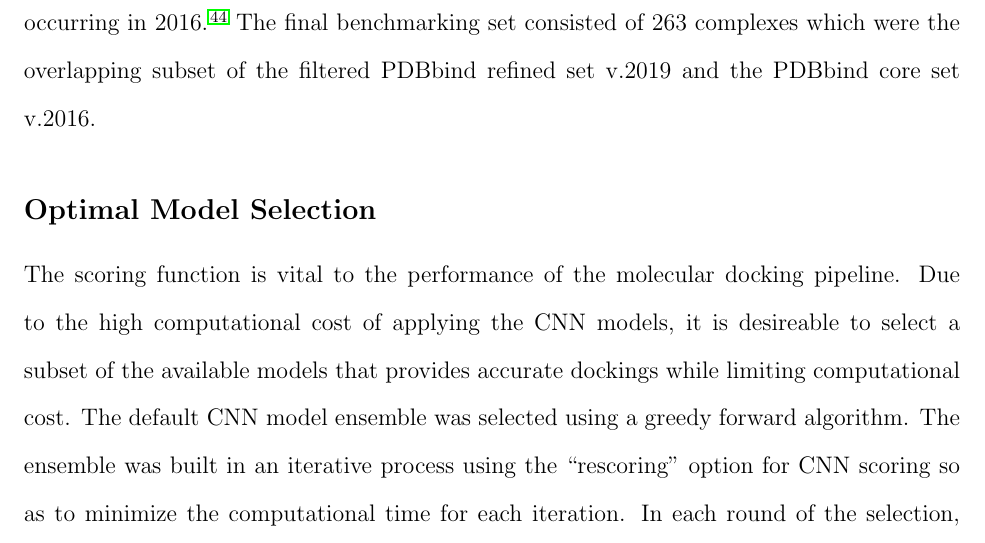
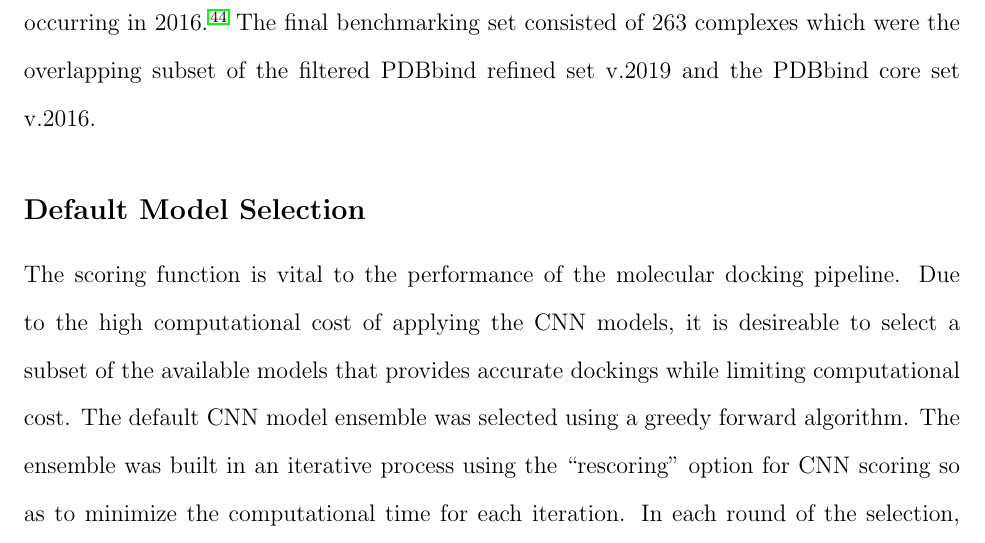
Before and after one commit to dkoes/GNINA-1.0, a LaTeX paper (main.tex): part of page 10 of 35, cut so that both start at the same text. Compiled offline with pdfLaTeX.

Commit message:
Updates from Overleaf

```diff
--- a/main.tex
+++ b/main.tex
@@ -163,7 +163,7 @@ Due to the large size of the crossdocking dataset, more filtering was required t
 
 Evaluation of the time to perform docking runs for the various options requires a smaller set of protein-ligand complexes. Due to the hierarchical nature of the PDBbind set we can use the next smallest subset of the refined set, the core set. This set is composed of extremely high quality structures and is intended for usage as a benchmarking tool for molecular docking and binding affinity prediction. The PDBbind core set is released for the Comparative Assessment of Scoring Functions (CASF) with the last update to the set occurring in 2016\cite{su2018comparative}. The final benchmarking set consisted of $263$ complexes which were the overlapping subset of the filtered PDBbind refined set v.2019 and the PDBbind core set v.2016.
 
-\subsection{Optimal Model Selection}
+\subsection{Default Model Selection}
 The scoring function is vital to the performance of the molecular docking pipeline. Due to the high computational cost of applying the CNN models, it is desireable to select a subset of the available models that provides accurate dockings while limiting computational cost. The default CNN model ensemble was selected using a greedy forward algorithm. The ensemble was built in an iterative process using the ``rescoring'' option for CNN scoring so as to minimize the computational time for each iteration. In each round of the selection, models were chosen for their ability to score and rank a low RMSD conformation as the first pose. In each round we evaluate all of the versions of each CNN model(i.e. Dense, Dense\_1, Dense\_2, Dense\_3,Dense\_4). In the first round of selection, all of the CNN models were tested for their individual ability to predict low RMSD poses on both The Crossdock2020 and PDBbind dataset. The next round of selection required testing of all two model combinations with the model selected in the first step. Model selection continued, exploring all possible combinations of the built-in CNN models. The selection process was concluded after five CNN models were selected for inclusion in the default ensemble.
 
 After the selection of the new default CNN model ensemble, we must evaluate the performance boost that this ensemble provides over any single CNN model or an ensemble of random initializatios of the same CNN model type. We again compare the CNN model(s) performance on both the redocking and the crossdocking tasks. The CNN models are used in the ``rescoring'' option for the CNN scoring to output 10 ligand conformations. The RMSD to the known binding pose for each of the output conformations are computed with Open Babel's \textit{obrmsd} tool. If the pose is less than $2\,$\AA then we consider the pose to be ``good.'' The percentage of systems with a pose less than $2\,$\AA is calculated for each dataset. We then compute the cumulative number of systems with a pose less than $2\,$\AA, so that at the second pose we are considering if either the first or second pose is less than $2\,$\AA for a given system and so on.
```
